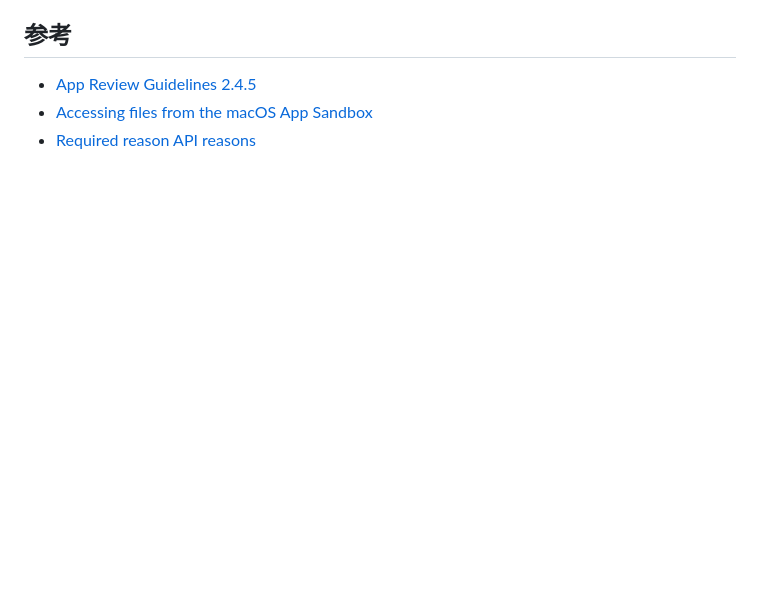
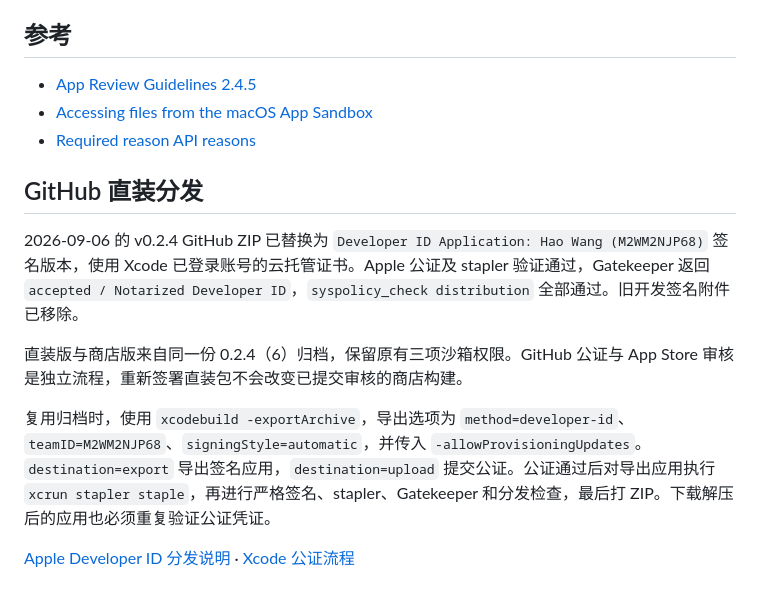
Before and after one commit to skvdhshuk-blip/HaoDisk, a Markdown page: docs/APP_STORE.md, the part around the change. Rendered like a GitHub page; blank space fills up the shorter version.

```diff
--- a/docs/APP_STORE.md
+++ b/docs/APP_STORE.md
@@ -82,3 +82,13 @@ To test cleanup, create a disposable file in a selected ordinary folder, select
 - [App Review Guidelines 2.4.5](https://developer.apple.com/app-store/review/guidelines/)
 - [Accessing files from the macOS App Sandbox](https://developer.apple.com/documentation/security/accessing-files-from-the-macos-app-sandbox)
 - [Required reason API reasons](https://developer.apple.com/documentation/bundleresources/app-privacy-configuration/nsprivacyaccessedapitypes/nsprivacyaccessedapitypereasons)
+
+## GitHub 直装分发
+
+2026-09-06 的 v0.2.4 GitHub ZIP 已替换为 `Developer ID Application: Hao Wang (M2WM2NJP68)` 签名版本，使用 Xcode 已登录账号的云托管证书。Apple 公证及 stapler 验证通过，Gatekeeper 返回 `accepted / Notarized Developer ID`，`syspolicy_check distribution` 全部通过。旧开发签名附件已移除。
+
+直装版与商店版来自同一份 0.2.4（6）归档，保留原有三项沙箱权限。GitHub 公证与 App Store 审核是独立流程，重新签署直装包不会改变已提交审核的商店构建。
+
+复用归档时，使用 `xcodebuild -exportArchive`，导出选项为 `method=developer-id`、`teamID=M2WM2NJP68`、`signingStyle=automatic`，并传入 `-allowProvisioningUpdates`。`destination=export` 导出签名应用，`destination=upload` 提交公证。公证通过后对导出应用执行 `xcrun stapler staple`，再进行严格签名、stapler、Gatekeeper 和分发检查，最后打 ZIP。下载解压后的应用也必须重复验证公证凭证。
+
+[Apple Developer ID 分发说明](https://developer.apple.com/developer-id/) · [Xcode 公证流程](https://help.apple.com/xcode/mac/current/en.lproj/dev88332a81e.html)
```
Also changed, not shown: README.md (+4 -2 lines).
